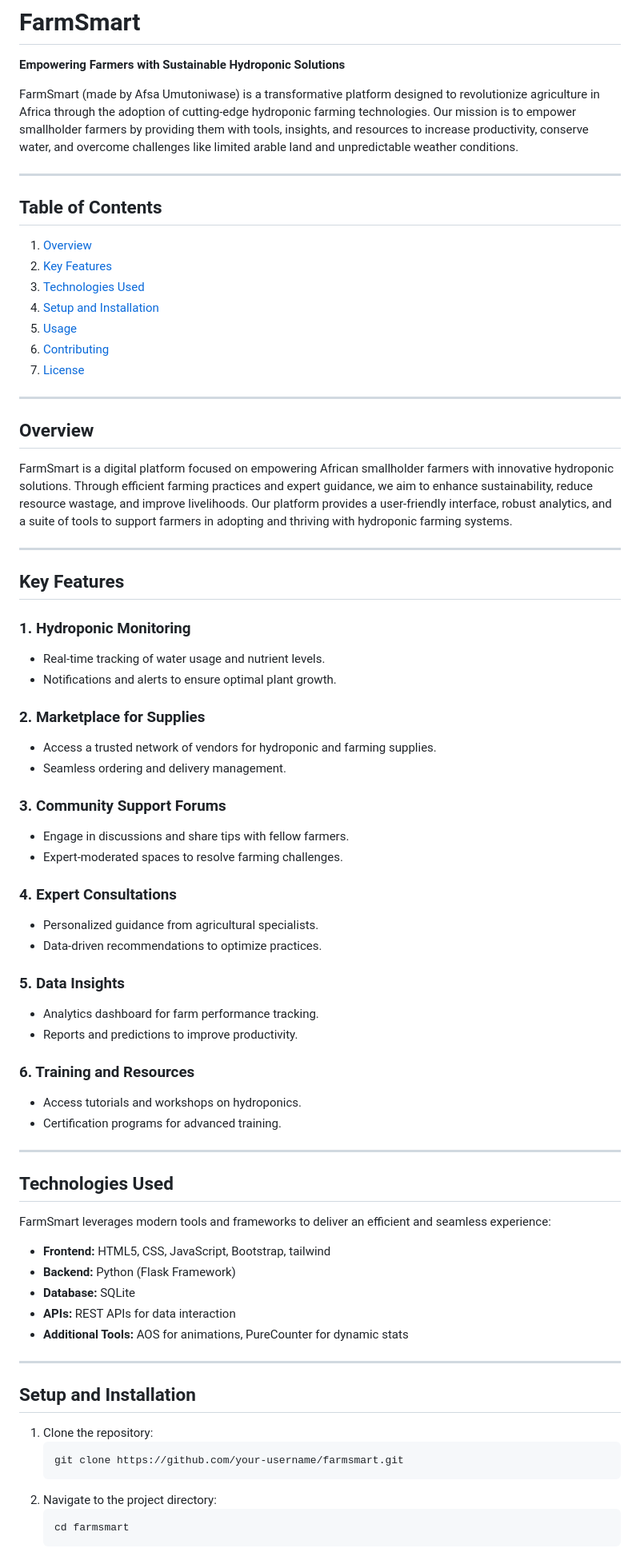
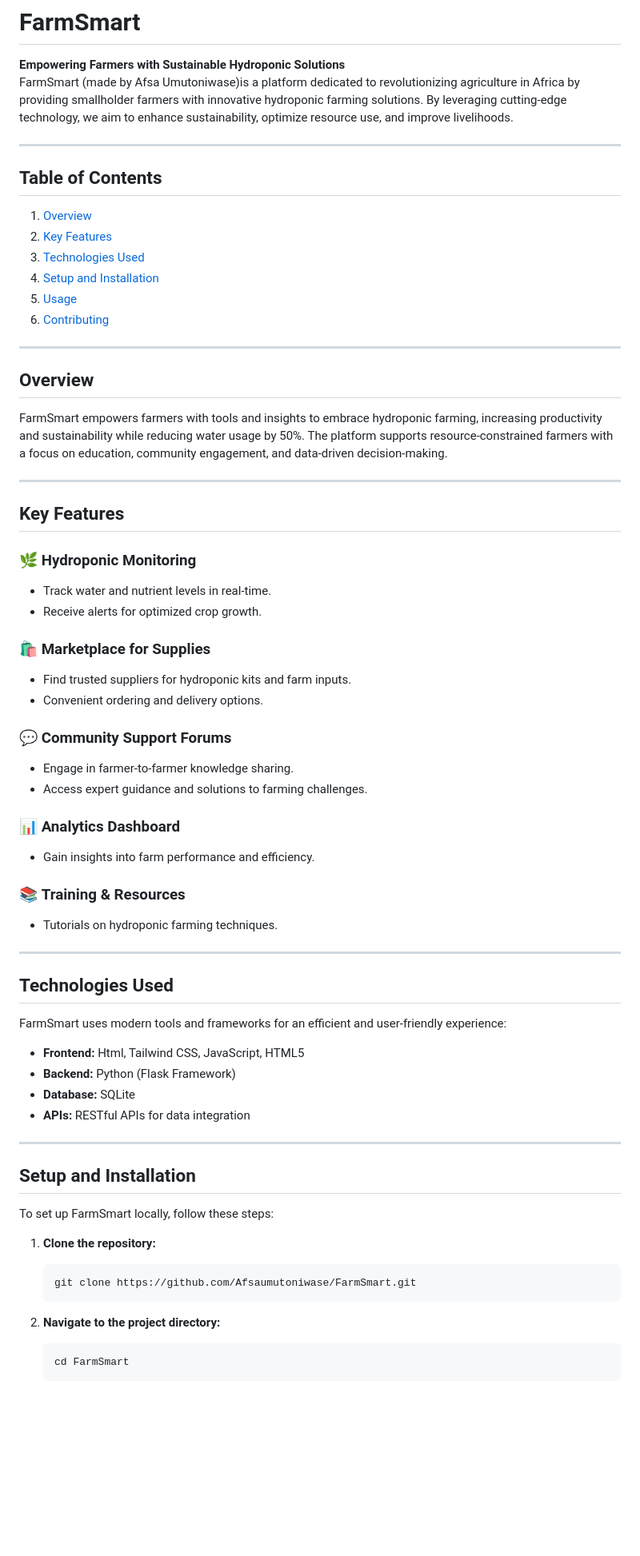
Before and after one commit to Afsaumutoniwase/FarmSmart, a Markdown page: README.md, the part around one of its changes. Shown at 80% size. GitHub-like rendering; blank space fills up the shorter version.

````diff
--- a/README.md
+++ b/README.md
@@ -1,8 +1,7 @@
 # FarmSmart
 
 **Empowering Farmers with Sustainable Hydroponic Solutions**
-
-FarmSmart (made by Afsa Umutoniwase) is a transformative platform designed to revolutionize agriculture in Africa through the adoption of cutting-edge hydroponic farming technologies. Our mission is to empower smallholder farmers by providing them with tools, insights, and resources to increase productivity, conserve water, and overcome challenges like limited arable land and unpredictable weather conditions.
+FarmSmart (made by Afsa Umutoniwase)is a platform dedicated to revolutionizing agriculture in Africa by providing smallholder farmers with innovative hydroponic farming solutions. By leveraging cutting-edge technology, we aim to enhance sustainability, optimize resource use, and improve livelihoods.
 
 ---
 
@@ -14,63 +13,56 @@ FarmSmart (made by Afsa Umutoniwase) is a transformative platform designed to re
 4. [Setup and Installation](#setup-and-installation)
 5. [Usage](#usage)
 6. [Contributing](#contributing)
-7. [License](#license)
-
 ---
 
 ## Overview
 
-FarmSmart is a digital platform focused on empowering African smallholder farmers with innovative hydroponic solutions. Through efficient farming practices and expert guidance, we aim to enhance sustainability, reduce resource wastage, and improve livelihoods. Our platform provides a user-friendly interface, robust analytics, and a suite of tools to support farmers in adopting and thriving with hydroponic farming systems.
+FarmSmart empowers farmers with tools and insights to embrace hydroponic farming, increasing productivity and sustainability while reducing water usage by 50%. The platform supports resource-constrained farmers with a focus on education, community engagement, and data-driven decision-making.
 
 ---
 
 ## Key Features
 
-### 1. Hydroponic Monitoring
-- Real-time tracking of water usage and nutrient levels.
-- Notifications and alerts to ensure optimal plant growth.
+### 🌿 **Hydroponic Monitoring**
+- Track water and nutrient levels in real-time.
+- Receive alerts for optimized crop growth.
 
-### 2. Marketplace for Supplies
-- Access a trusted network of vendors for hydroponic and farming supplies.
-- Seamless ordering and delivery management.
+### 🛍 **Marketplace for Supplies**
+- Find trusted suppliers for hydroponic kits and farm inputs.
+- Convenient ordering and delivery options.
 
-### 3. Community Support Forums
-- Engage in discussions and share tips with fellow farmers.
-- Expert-moderated spaces to resolve farming challenges.
+### 💬 **Community Support Forums**
+- Engage in farmer-to-farmer knowledge sharing.
+- Access expert guidance and solutions to farming challenges.
 
-### 4. Expert Consultations
-- Personalized guidance from agricultural specialists.
-- Data-driven recommendations to optimize practices.
+### 📊 **Analytics Dashboard**
+- Gain insights into farm performance and efficiency.
 
-### 5. Data Insights
-- Analytics dashboard for farm performance tracking.
-- Reports and predictions to improve productivity.
-
-### 6. Training and Resources
-- Access tutorials and workshops on hydroponics.
-- Certification programs for advanced training.
-
+### 📚 **Training & Resources**
+- Tutorials on hydroponic farming techniques.
 ---
 
 ## Technologies Used
 
-FarmSmart leverages modern tools and frameworks to deliver an efficient and seamless experience:
+FarmSmart uses modern tools and frameworks for an efficient and user-friendly experience:
 
-- **Frontend:** HTML5, CSS, JavaScript, Bootstrap, tailwind
+- **Frontend:** Html, Tailwind CSS, JavaScript, HTML5
 - **Backend:** Python (Flask Framework)
 - **Database:** SQLite
-- **APIs:** REST APIs for data interaction
-- **Additional Tools:** AOS for animations, PureCounter for dynamic stats
+- **APIs:** RESTful APIs for data integration
 
 ---
 
 ## Setup and Installation
 
-1. Clone the repository:
+To set up FarmSmart locally, follow these steps:
+
+1. **Clone the repository:**
    ```bash
-   git clone https://github.com/your-username/farmsmart.git
+   git clone https://github.com/Afsaumutoniwase/FarmSmart.git
    ```
-2. Navigate to the project directory:
+
+2. **Navigate to the project directory:**
    ```bash
-   cd farmsmart
+   cd FarmSmart
    ```
````
Also changed, not shown: other parts of README.md (+24 -23 lines).
